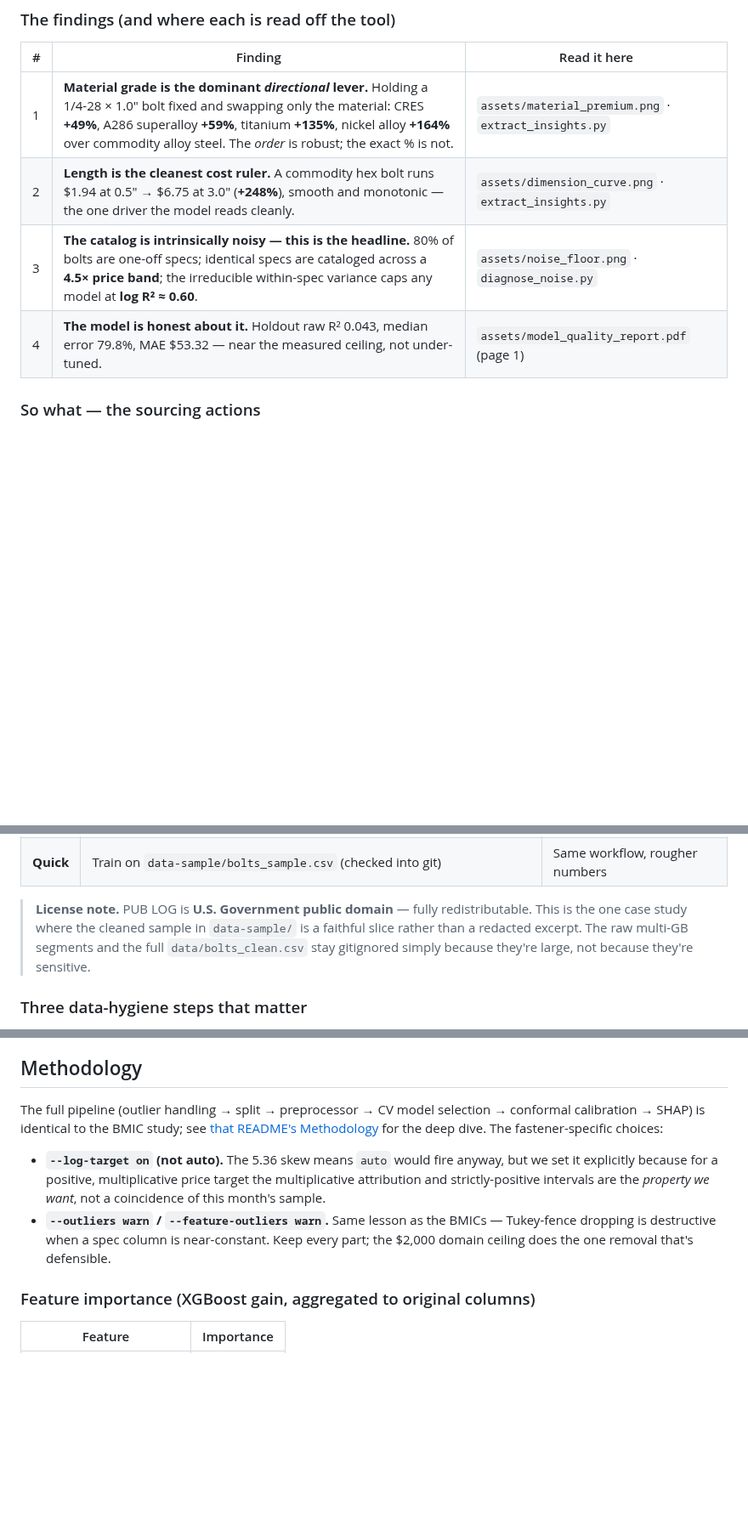
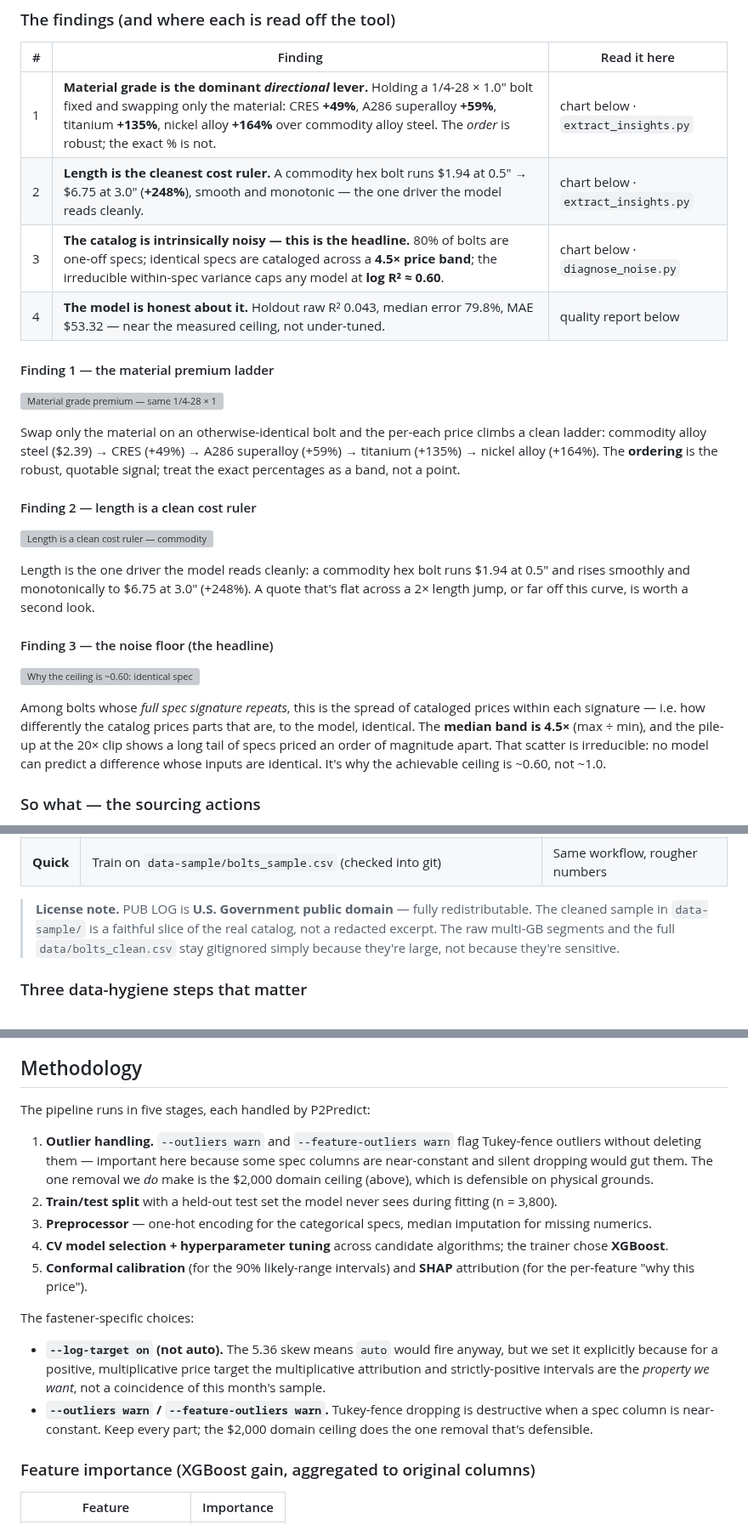
Before and after one commit to ahmed-khalil-hafsi/P2Predict, a Markdown page: case-studies/aerospace-fasteners/README.md, 3 parts joined by grey strips. Shown at 85% size. Drawn GitHub-style; blank space fills up the shorter version; grey boxes are pictures that could not be loaded.

```diff
--- a/case-studies/aerospace-fasteners/README.md
+++ b/case-studies/aerospace-fasteners/README.md
@@ -87,10 +84,38 @@ to act on versus where it's only a directional hint.**
 
 | # | Finding | Read it here |
 |---|---|---|
-| 1 | **Material grade is the dominant *directional* lever.** Holding a 1/4-28 × 1.0″ bolt fixed and swapping only the material: CRES **+49%**, A286 superalloy **+59%**, titanium **+135%**, nickel alloy **+164%** over commodity alloy steel. The *order* is robust; the exact % is not. | `assets/material_premium.png` · `extract_insights.py` |
-| 2 | **Length is the cleanest cost ruler.** A commodity hex bolt runs $1.94 at 0.5″ → $6.75 at 3.0″ (**+248%**), smooth and monotonic — the one driver the model reads cleanly. | `assets/dimension_curve.png` · `extract_insights.py` |
-| 3 | **The catalog is intrinsically noisy — this is the headline.** 80% of bolts are one-off specs; identical specs are cataloged across a **4.5× price band**; the irreducible within-spec variance caps any model at **log R² ≈ 0.60**. | `assets/noise_floor.png` · `diagnose_noise.py` |
-| 4 | **The model is honest about it.** Holdout raw R² 0.043, median error 79.8%, MAE $53.32 — near the measured ceiling, not under-tuned. | `assets/model_quality_report.pdf` (page 1) |
+| 1 | **Material grade is the dominant *directional* lever.** Holding a 1/4-28 × 1.0″ bolt fixed and swapping only the material: CRES **+49%**, A286 superalloy **+59%**, titanium **+135%**, nickel alloy **+164%** over commodity alloy steel. The *order* is robust; the exact % is not. | chart below · `extract_insights.py` |
+| 2 | **Length is the cleanest cost ruler.** A commodity hex bolt runs $1.94 at 0.5″ → $6.75 at 3.0″ (**+248%**), smooth and monotonic — the one driver the model reads cleanly. | chart below · `extract_insights.py` |
+| 3 | **The catalog is intrinsically noisy — this is the headline.** 80% of bolts are one-off specs; identical specs are cataloged across a **4.5× price band**; the irreducible within-spec variance caps any model at **log R² ≈ 0.60**. | chart below · `diagnose_noise.py` |
+| 4 | **The model is honest about it.** Holdout raw R² 0.043, median error 79.8%, MAE $53.32 — near the measured ceiling, not under-tuned. | quality report below |
+
+#### Finding 1 — the material premium ladder
+
+![Material grade premium — same 1/4-28 × 1.0″ bolt, size and style held fixed](assets/material_premium.png)
+
+Swap only the material on an otherwise-identical bolt and the per-each price
+climbs a clean ladder: commodity alloy steel ($2.39) → CRES (+49%) → A286
+superalloy (+59%) → titanium (+135%) → nickel alloy (+164%). The **ordering** is
+the robust, quotable signal; treat the exact percentages as a band, not a point.
+
+#### Finding 2 — length is a clean cost ruler
+
+![Length is a clean cost ruler — commodity alloy-steel hex, 1/4-28](assets/dimension_curve.png)
+
+Length is the one driver the model reads cleanly: a commodity hex bolt runs $1.94
+at 0.5″ and rises smoothly and monotonically to $6.75 at 3.0″ (+248%). A quote
+that's flat across a 2× length jump, or far off this curve, is worth a second look.
+
+#### Finding 3 — the noise floor (the headline)
+
+![Why the ceiling is ~0.60: identical specs, very different prices](assets/noise_floor.png)
+
+Among bolts whose *full spec signature repeats*, this is the spread of cataloged
+prices within each signature — i.e. how differently the catalog prices parts that
+are, to the model, identical. The **median band is 4.5×** (max ÷ min), and the
+pile-up at the 20× clip shows a long tail of specs priced an order of magnitude
+apart. That scatter is irreducible: no model can predict a difference whose inputs
+are identical. It's why the achievable ceiling is ~0.60, not ~1.0.
 
 ### So what — the sourcing actions
 
@@ -233,10 +258,10 @@ Public domain; free; refreshed monthly. We use three segments:
 | **Quick** | Train on `data-sample/bolts_sample.csv` (checked into git) | Same workflow, rougher numbers |
 
 > **License note.** PUB LOG is **U.S. Government public domain** — fully
-> redistributable. This is the one case study where the cleaned sample in
-> `data-sample/` is a faithful slice rather than a redacted excerpt. The raw
-> multi-GB segments and the full `data/bolts_clean.csv` stay gitignored simply
-> because they're large, not because they're sensitive.
+> redistributable. The cleaned sample in `data-sample/` is a faithful slice of
+> the real catalog, not a redacted excerpt. The raw multi-GB segments and the
+> full `data/bolts_clean.csv` stay gitignored simply because they're large, not
+> because they're sensitive.
 
 ### Three data-hygiene steps that matter
 
@@ -279,18 +304,31 @@ Characteristics arrive **long** (one row per NIIN × characteristic);
 
 ## Methodology
 
-The full pipeline (outlier handling → split → preprocessor → CV model selection →
-conformal calibration → SHAP) is identical to the BMIC study; see [that README's
-Methodology](../battery-management-ics/README.md#methodology) for the deep dive.
+The pipeline runs in five stages, each handled by P2Predict:
+
+1. **Outlier handling.** `--outliers warn` and `--feature-outliers warn` flag
+   Tukey-fence outliers without deleting them — important here because some spec
+   columns are near-constant and silent dropping would gut them. The one removal
+   we *do* make is the $2,000 domain ceiling (above), which is defensible on
+   physical grounds.
+2. **Train/test split** with a held-out test set the model never sees during
+   fitting (n = 3,800).
+3. **Preprocessor** — one-hot encoding for the categorical specs, median
+   imputation for missing numerics.
+4. **CV model selection + hyperparameter tuning** across candidate algorithms;
+   the trainer chose **XGBoost**.
+5. **Conformal calibration** (for the 90% likely-range intervals) and **SHAP**
+   attribution (for the per-feature "why this price").
+
 The fastener-specific choices:
 
 - **`--log-target on` (not auto).** The 5.36 skew means `auto` would fire anyway,
   but we set it explicitly because for a positive, multiplicative price target the
   multiplicative attribution and strictly-positive intervals are the *property we
   want*, not a coincidence of this month's sample.
-- **`--outliers warn` / `--feature-outliers warn`.** Same lesson as the BMICs —
-  Tukey-fence dropping is destructive when a spec column is near-constant. Keep
-  every part; the $2,000 domain ceiling does the one removal that's defensible.
+- **`--outliers warn` / `--feature-outliers warn`.** Tukey-fence dropping is
+  destructive when a spec column is near-constant. Keep every part; the $2,000
+  domain ceiling does the one removal that's defensible.
 
 ### Feature importance (XGBoost gain, aggregated to original columns)
 
```
Also changed, not shown: other parts of case-studies/aerospace-fasteners/README.md (+64 -35 lines), case-studies/README.md (+4 -2 lines).
